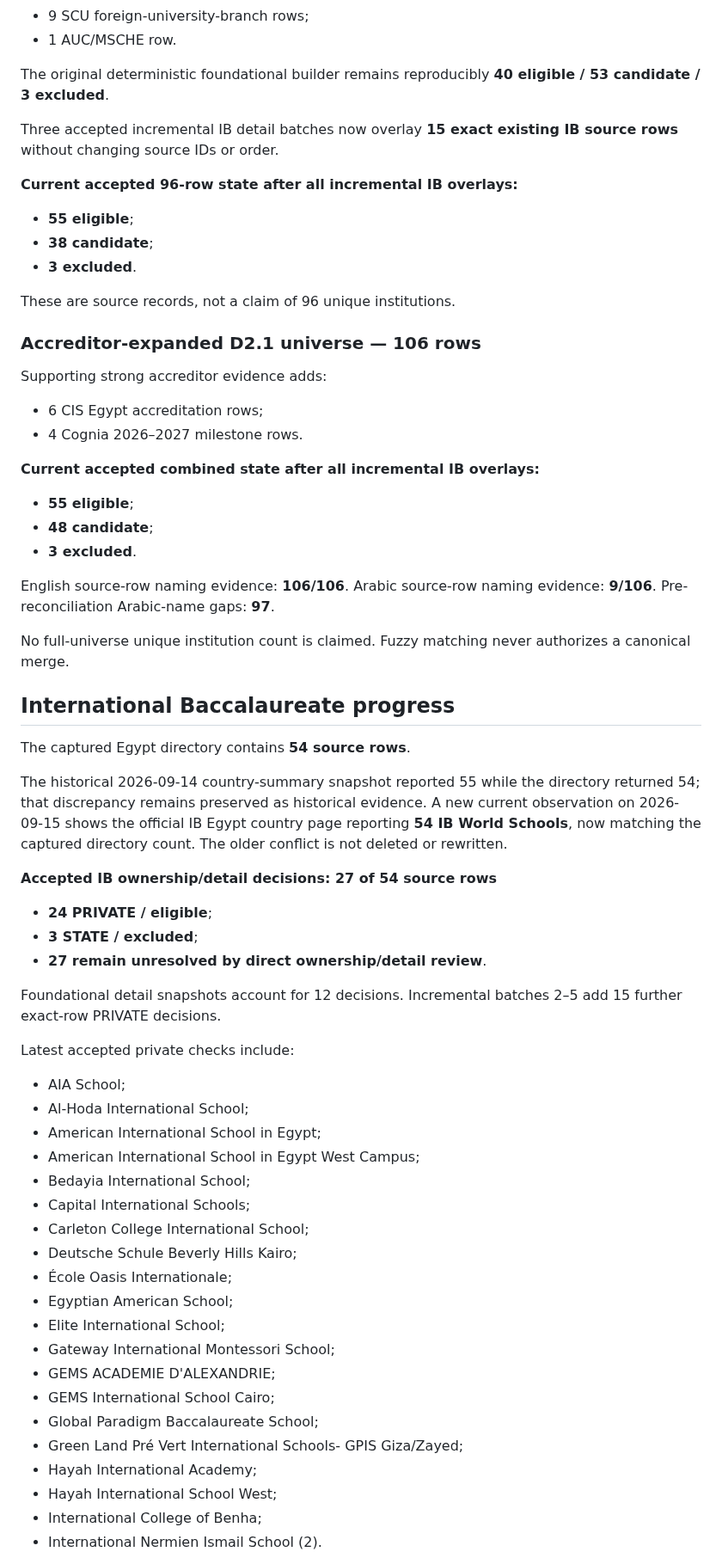
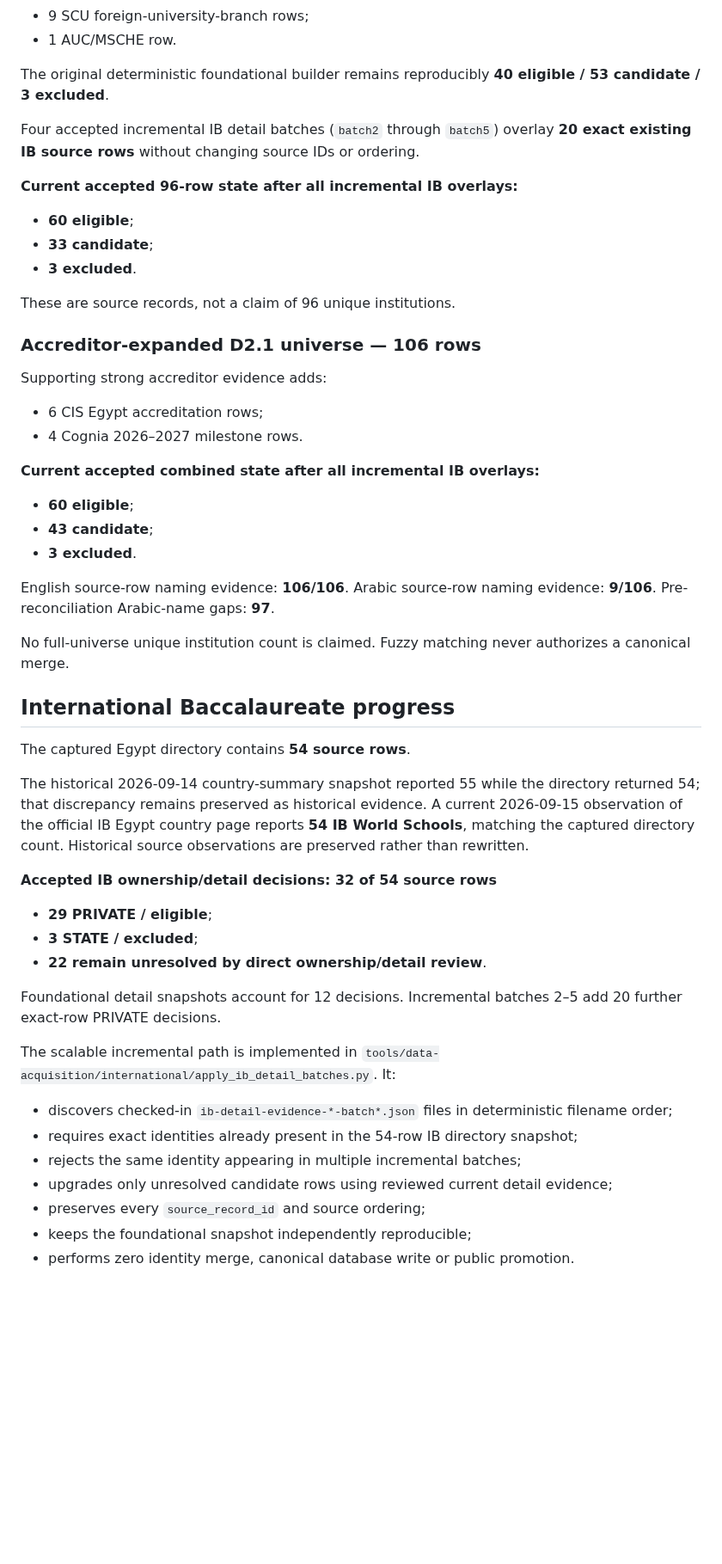
Before and after one commit to admonkstudio/edu-hub, a Markdown page: docs/PROJECT-STATUS.md, the part around one of its changes. Shown at 86% size. Rendered like a GitHub page; blank space fills up the shorter version.

Commit message:
EDU-DATA-2: correct IB counts and record campus review

```diff
--- a/docs/PROJECT-STATUS.md
+++ b/docs/PROJECT-STATUS.md
@@ -73,12 +73,12 @@ Source families remain:
 
 The original deterministic foundational builder remains reproducibly **40 eligible / 53 candidate / 3 excluded**.
 
-Three accepted incremental IB detail batches now overlay **15 exact existing IB source rows** without changing source IDs or order.
+Four accepted incremental IB detail batches (`batch2` through `batch5`) overlay **20 exact existing IB source rows** without changing source IDs or ordering.
 
 **Current accepted 96-row state after all incremental IB overlays:**
 
-- **55 eligible**;
-- **38 candidate**;
+- **60 eligible**;
+- **33 candidate**;
 - **3 excluded**.
 
 These are source records, not a claim of 96 unique institutions.
@@ -92,8 +92,8 @@ Supporting strong accreditor evidence adds:
 
 **Current accepted combined state after all incremental IB overlays:**
 
-- **55 eligible**;
-- **48 candidate**;
+- **60 eligible**;
+- **43 candidate**;
 - **3 excluded**.
 
 English source-row naming evidence: **106/106**.
@@ -106,36 +106,23 @@ No full-universe unique institution count is claimed. Fuzzy matching never autho
 
 The captured Egypt directory contains **54 source rows**.
 
-The historical 2026-09-14 country-summary snapshot reported 55 while the directory returned 54; that discrepancy remains preserved as historical evidence. A new current observation on 2026-09-15 shows the official IB Egypt country page reporting **54 IB World Schools**, now matching the captured directory count. The older conflict is not deleted or rewritten.
+The historical 2026-09-14 country-summary snapshot reported 55 while the directory returned 54; that discrepancy remains preserved as historical evidence. A current 2026-09-15 observation of the official IB Egypt country page reports **54 IB World Schools**, matching the captured directory count. Historical source observations are preserved rather than rewritten.
 
-**Accepted IB ownership/detail decisions: 27 of 54 source rows**
+**Accepted IB ownership/detail decisions: 32 of 54 source rows**
 
-- **24 PRIVATE / eligible**;
+- **29 PRIVATE / eligible**;
 - **3 STATE / excluded**;
-- **27 remain unresolved by direct ownership/detail review**.
+- **22 remain unresolved by direct ownership/detail review**.
 
-Foundational detail snapshots account for 12 decisions. Incremental batches 2–5 add 15 further exact-row PRIVATE decisions.
+Foundational detail snapshots account for 12 decisions. Incremental batches 2–5 add 20 further exact-row PRIVATE decisions.
 
-Latest accepted private checks include:
+The scalable incremental path is implemented in `tools/data-acquisition/international/apply_ib_detail_batches.py`. It:
 
-- AIA School;
-- Al-Hoda International School;
-- American International School in Egypt;
-- American International School in Egypt West Campus;
-- Bedayia International School;
-- Capital International Schools;
-- Carleton College International School;
-- Deutsche Schule Beverly Hills Kairo;
-- École Oasis Internationale;
-- Egyptian American School;
-- Elite International School;
-- Gateway International Montessori School;
-- GEMS ACADEMIE D'ALEXANDRIE;
-- GEMS International School Cairo;
-- Global Paradigm Baccalaureate School;
-- Green Land Pré Vert International Schools- GPIS Giza/Zayed;
-- Hayah International Academy;
-- Hayah International School West;
-- International College of Benha;
-- International Nermien Ismail School (2).
+- discovers checked-in `ib-detail-evidence-*-batch*.json` files in deterministic filename order;
+- requires exact identities already present in the 54-row IB directory snapshot;
+- rejects the same identity appearing in multiple incremental batches;
+- upgrades only unresolved candidate rows using reviewed current detail evidence;
+- preserves every `source_record_id` and source ordering;
+- keeps the foundational snapshot independently reproducible;
+- performs zero identity merge, canonical database write or public promotion.
 
```
Also changed, not shown: other parts of docs/PROJECT-STATUS.md (+32 -14 lines).
